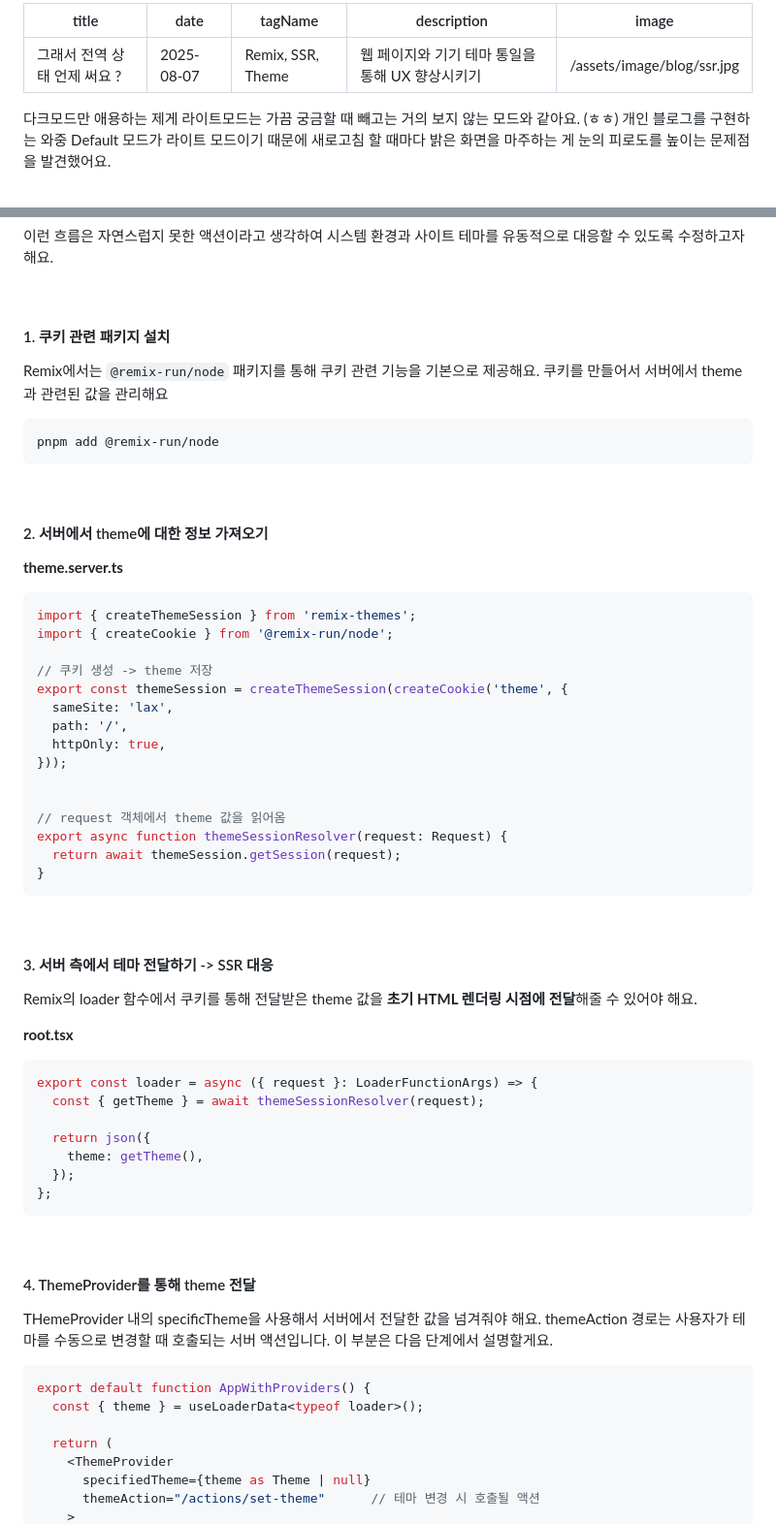
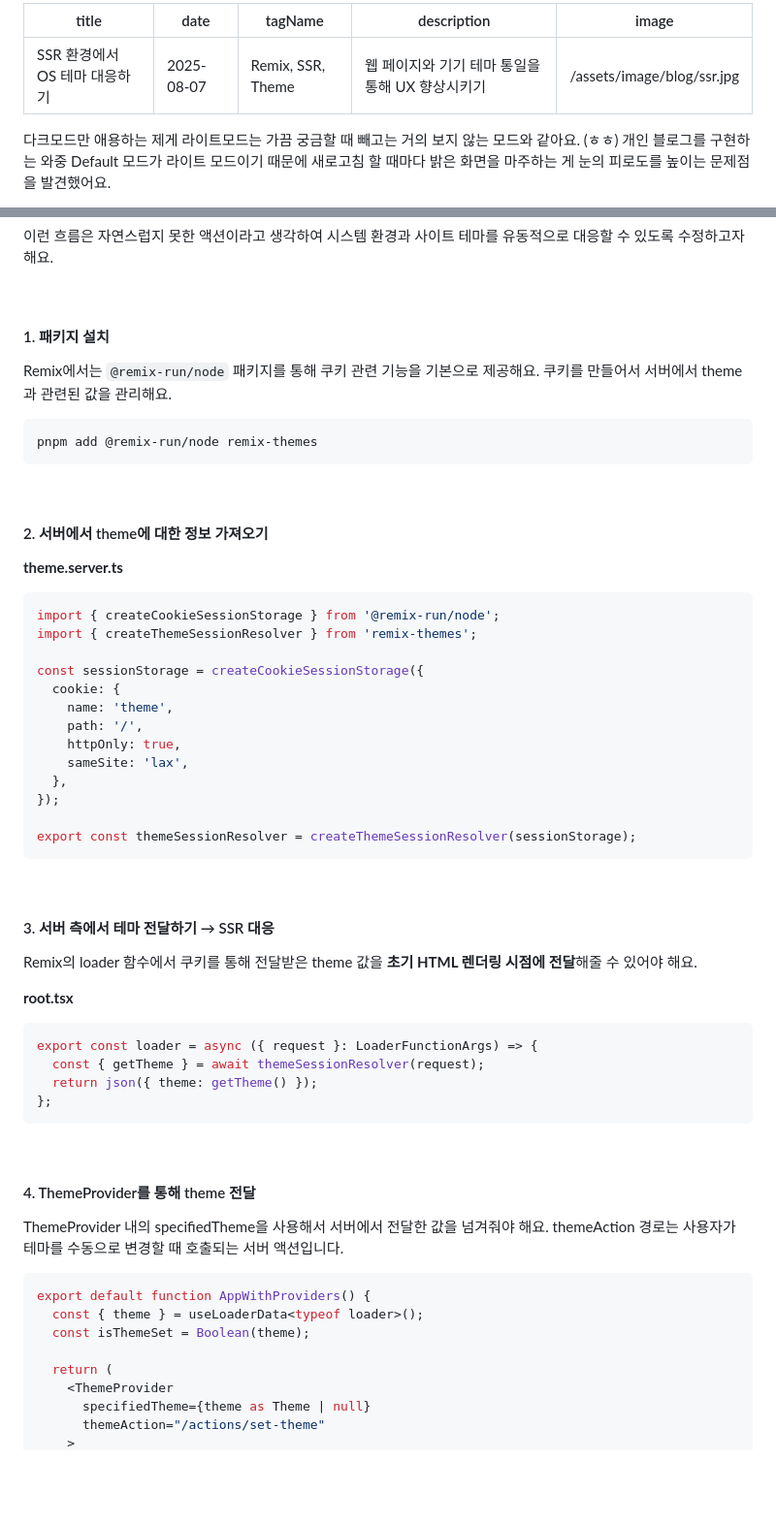
Before and after one commit to namdaeun/diary, a Markdown page: content/blog/ssr.md, 2 parts joined by grey strips. Shown at 97% size. Rendered like a GitHub page; blank space fills up the shorter version.

````diff
--- a/content/blog/ssr.md
+++ b/content/blog/ssr.md
@@ -1,5 +1,5 @@
 ---
-title: 그래서 전역 상태 언제 써요 ?
+title: SSR 환경에서 OS 테마 대응하기
 date: 2025-08-07
 tagName: Remix, SSR, Theme
 description: 웹 페이지와 기기 테마 통일을 통해 UX 향상시키기
@@ -43,68 +42,64 @@ window의 matchMedia 메서드를 통해 theme이 light인지 판별하고, 이
 
 <br />
 
-#### 1. 쿠키 관련 패키지 설치
+#### 1. 패키지 설치
+
 Remix에서는 `@remix-run/node` 패키지를 통해 쿠키 관련 기능을 기본으로 제공해요.
-쿠키를 만들어서 서버에서 theme과 관련된 값을 관리해요
+쿠키를 만들어서 서버에서 theme과 관련된 값을 관리해요.
 
 ```shell
-pnpm add @remix-run/node
+pnpm add @remix-run/node remix-themes
 ```
 
 <br />
 
+#### 2. 서버에서 theme에 대한 정보 가져오기
 
-
-#### 2. 서버에서 theme에 대한 정보 가져오기
 **theme.server.ts**
 ```ts
-import { createThemeSession } from 'remix-themes';
-import { createCookie } from '@remix-run/node';
+import { createCookieSessionStorage } from '@remix-run/node';
+import { createThemeSessionResolver } from 'remix-themes';
 
-// 쿠키 생성 -> theme 저장
-export const themeSession = createThemeSession(createCookie('theme', {
-  sameSite: 'lax',
-  path: '/',
-  httpOnly: true,
-}));
+const sessionStorage = createCookieSessionStorage({
+  cookie: {
+    name: 'theme',
+    path: '/',
+    httpOnly: true,
+    sameSite: 'lax',
+  },
+});
 
-
-// request 객체에서 theme 값을 읽어옴
-export async function themeSessionResolver(request: Request) {
-  return await themeSession.getSession(request);
-}
+export const themeSessionResolver = createThemeSessionResolver(sessionStorage);
 ```
-
 
 <br />
 
+#### 3. 서버 측에서 테마 전달하기 → SSR 대응
 
-#### 3. **서버 측에서 테마 전달하기** -> SSR 대응
 Remix의 loader 함수에서 쿠키를 통해 전달받은 theme 값을 **초기 HTML 렌더링 시점에 전달**해줄 수 있어야 해요.
 
 **root.tsx**
 ```ts
 export const loader = async ({ request }: LoaderFunctionArgs) => {
-  const { getTheme } = await themeSessionResolver(request);
-
-  return json({
-    theme: getTheme(),
-  });
+  const { getTheme } = await themeSessionResolver(request);
+  return json({ theme: getTheme() });
 };
 ```
 
 <br />
 
 #### 4. ThemeProvider를 통해 theme 전달
-THemeProvider 내의 specificTheme을 사용해서 서버에서 전달한 값을 넘겨줘야 해요.
+
+ThemeProvider 내의 specifiedTheme을 사용해서 서버에서 전달한 값을 넘겨줘야 해요.
 themeAction 경로는 사용자가 테마를 수동으로 변경할 때 호출되는 서버 액션입니다.
-이 부분은 다음 단계에서 설명할게요.
+
 ```tsx
 export default function AppWithProviders() {
   const { theme } = useLoaderData<typeof loader>();
+  const isThemeSet = Boolean(theme);
 
   return (
     <ThemeProvider
       specifiedTheme={theme as Theme | null}
-      themeAction="/actions/set-theme"      // 테마 변경 시 호출될 액션
+      themeAction="/actions/set-theme"
     >
````
Also changed, not shown: other parts of content/blog/ssr.md (+133 -43 lines).
